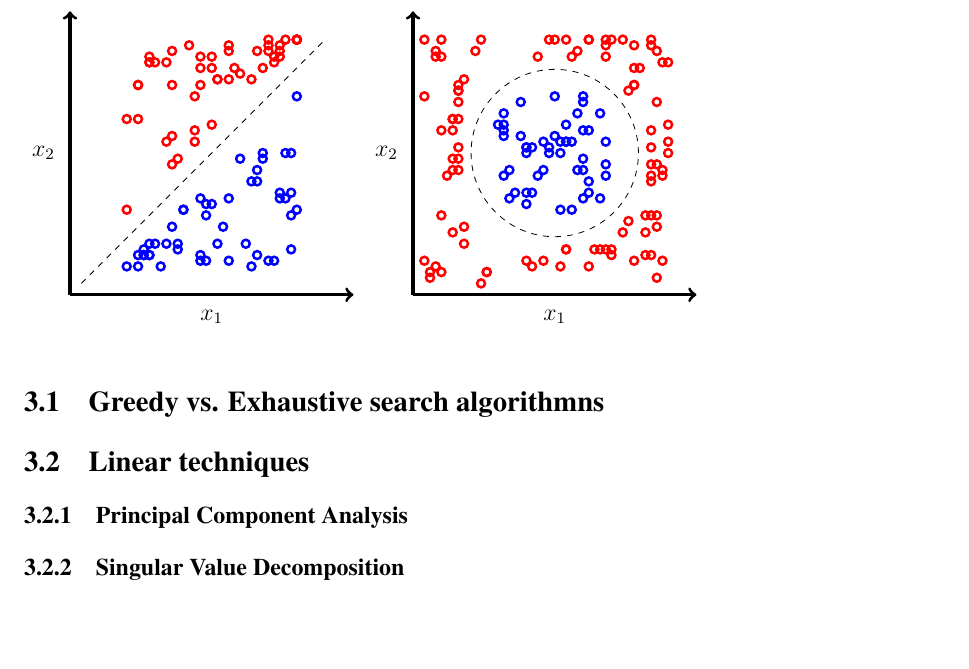
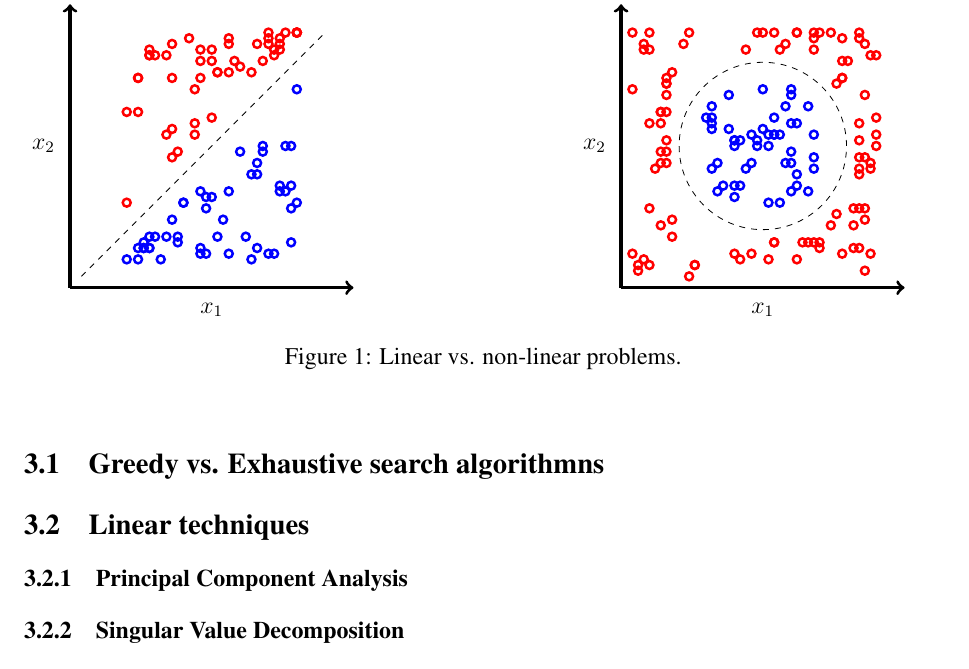
Before and after one commit to cedric-uden/Dimensionality-Reduction, a LaTeX document (main.tex, which reads source/300-techniques.tex): part of page 5 of 9, cut so that both start at the same text, the shorter picture padded with empty space. Compiled offline with pdfLaTeX.

Commit message:
wrapped the graphs in a subfigure properly

```diff
--- a/source/300-techniques.tex
+++ b/source/300-techniques.tex
@@ -1,5 +1,19 @@
-\input{source/301-linear_problem.tex}
-\input{source/302-non_linear_problem.tex}
+\begin{figure}[h]
+	\begin{subfigure}{0.4\textwidth}
+	    \caption{Linear problems}
+		\input{source/301-linear_problem.tex}
+	    \label{subfig:linearproblems}
+	\end{subfigure}
+	\hfill
+	\begin{subfigure}{0.4\textwidth}
+	    \caption{Non-linear problems}
+		\input{source/302-non_linear_problem.tex}
+	    \label{subfig:nonlinearproblems}
+	\end{subfigure}
+\caption{Linear vs. non-linear problems.}
+\label{fig:linearvsnonlinearproblems}
+\end{figure}
+
 
 \subsection{Greedy vs. Exhaustive search algorithmns}
 
```
